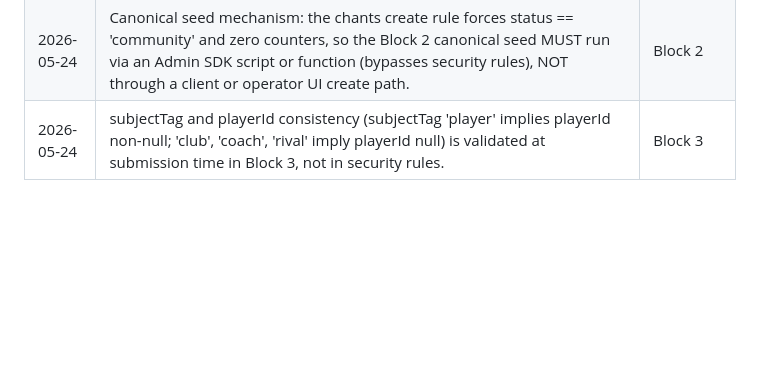
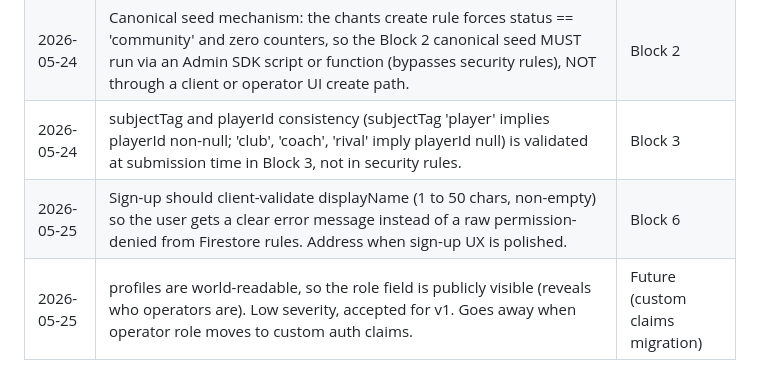
Before and after one commit to andrewbolaji/Chants, a Markdown page: DECISIONS.md, the part around the change. Rendered like a GitHub page; blank space fills up the shorter version.

```diff
--- a/DECISIONS.md
+++ b/DECISIONS.md
@@ -36,3 +36,5 @@
 | 2026-05-24 | Firestore query-versus-rules constraint: because the chants read rule requires hidden == false and removed == false, every browse/search query in Block 2 MUST include where('hidden', isEqualTo: false) and where('removed', isEqualTo: false), or Firestore rejects the whole query. Block 2 will need composite indexes in firestore.indexes.json for teamId, playerId, score, and createdAt sorts combined with those filters. | Block 2 |
 | 2026-05-24 | Canonical seed mechanism: the chants create rule forces status == 'community' and zero counters, so the Block 2 canonical seed MUST run via an Admin SDK script or function (bypasses security rules), NOT through a client or operator UI create path. | Block 2 |
 | 2026-05-24 | subjectTag and playerId consistency (subjectTag 'player' implies playerId non-null; 'club', 'coach', 'rival' imply playerId null) is validated at submission time in Block 3, not in security rules. | Block 3 |
+| 2026-05-25 | Sign-up should client-validate displayName (1 to 50 chars, non-empty) so the user gets a clear error message instead of a raw permission-denied from Firestore rules. Address when sign-up UX is polished. | Block 6 |
+| 2026-05-25 | profiles are world-readable, so the role field is publicly visible (reveals who operators are). Low severity, accepted for v1. Goes away when operator role moves to custom auth claims. | Future (custom claims migration) |
```
Also changed, not shown: BLOCK_RECAPS.md (+2 -1 lines), CHANTS_SPEC.md (+7 -1 lines).
